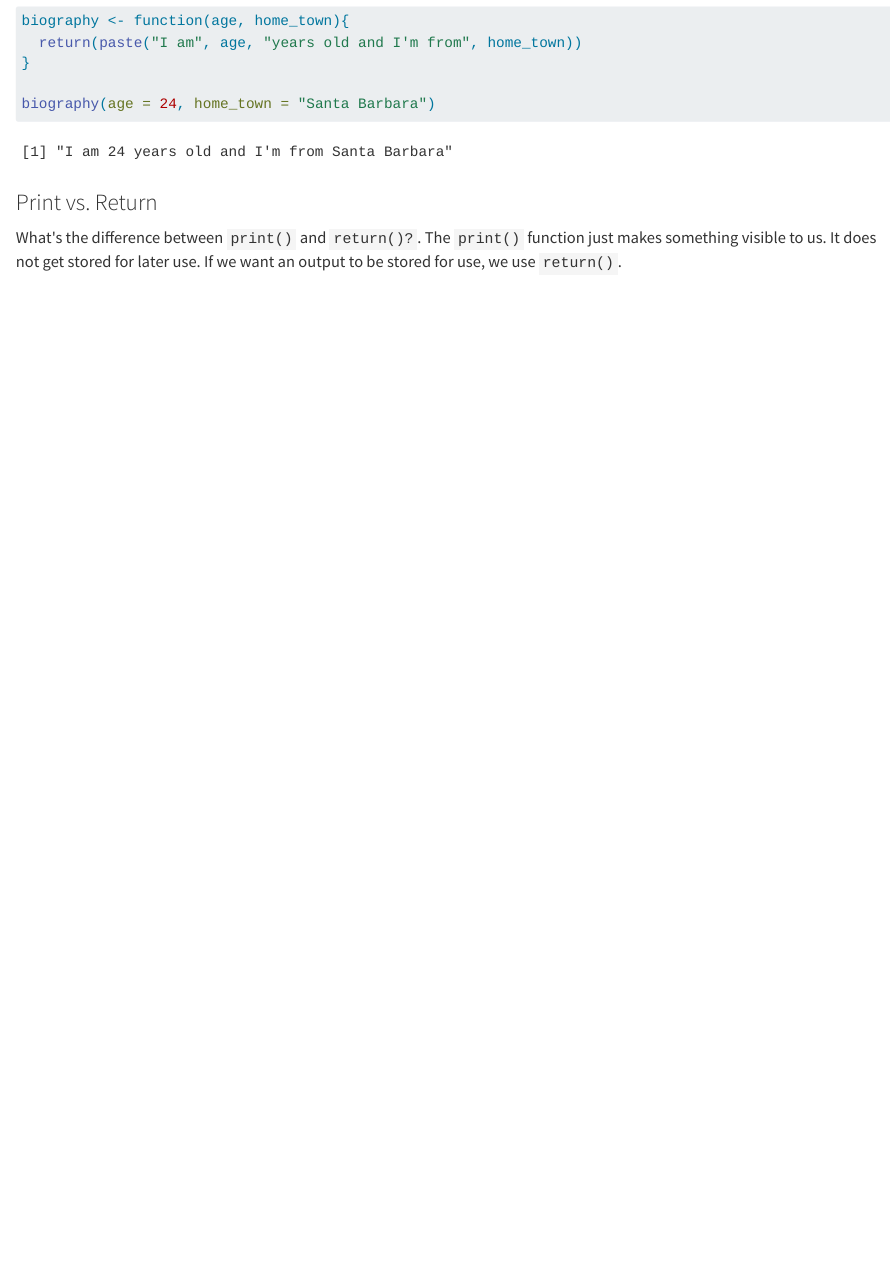
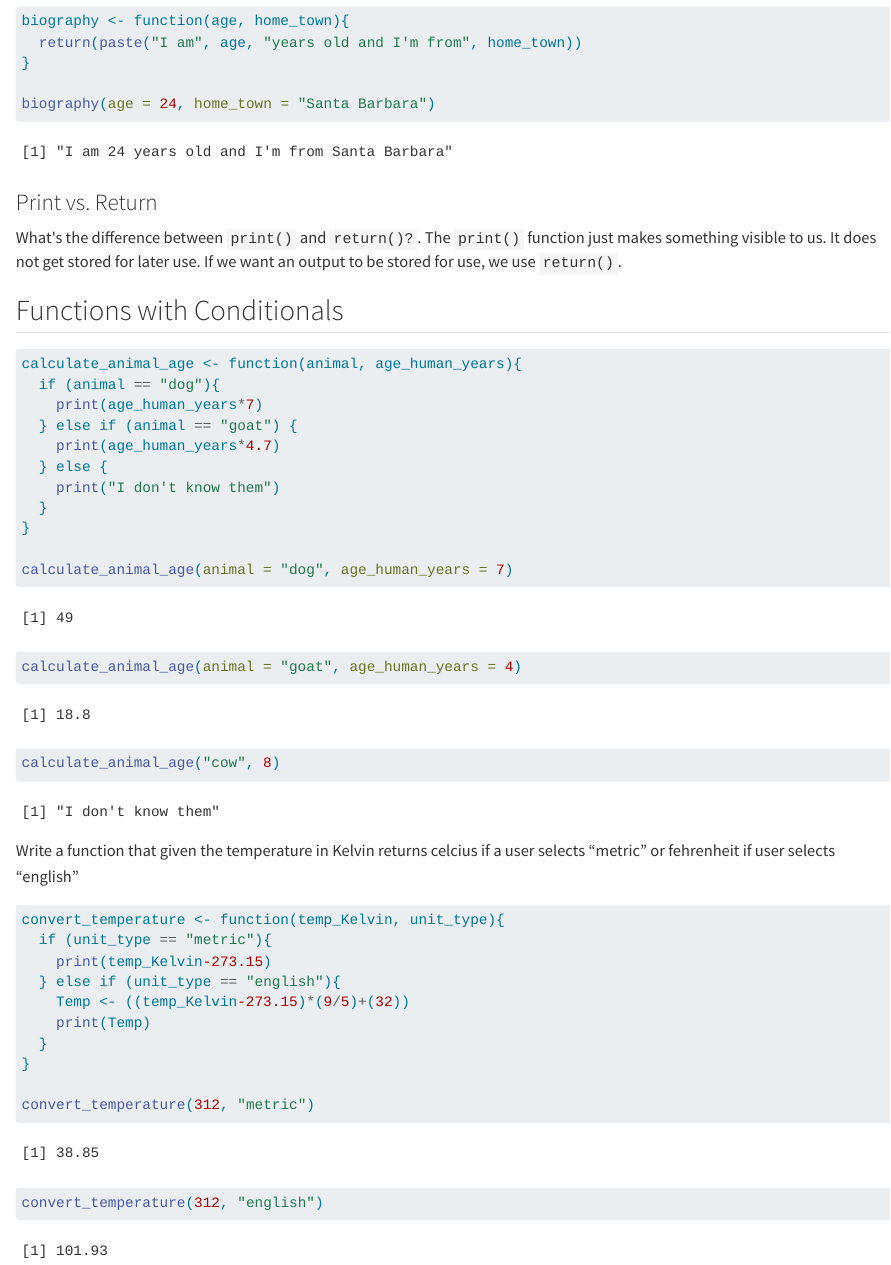
Before and after one commit to hmchilders/EDS221_Day4_Morning, a Quarto document (EDS221_Day4_Morning.qmd): the page in a window 1100 px wide, from 2130 px down. Rendered offline with R 4.5, knitr and Pandoc in place of Quarto, with nearby package versions.

Commit message:
Conditional Functions

````diff
--- a/EDS221_Day4_Morning.qmd
+++ b/EDS221_Day4_Morning.qmd
@@ -98,3 +98,37 @@ biography(age = 24, home_town = "Santa Barbara")
 ### Print vs. Return
 
 What\'s the difference between `print()` and `return()?`. The `print()` function just makes something visible to us. It does not get stored for later use. If we want an output to be stored for use, we use `return()`.
+
+## Functions with Conditionals
+
+```{r}
+calculate_animal_age <- function(animal, age_human_years){
+  if (animal == "dog"){
+    print(age_human_years*7)
+  } else if (animal == "goat") {
+    print(age_human_years*4.7)
+  } else {
+    print("I don't know them")
+  }
+}
+
+calculate_animal_age(animal = "dog", age_human_years = 7)
+calculate_animal_age(animal = "goat", age_human_years = 4)
+calculate_animal_age("cow", 8)
+```
+
+Write a function that given the temperature in Kelvin returns celcius if a user selects "metric" or fehrenheit if user selects "english"
+
+```{r}
+convert_temperature <- function(temp_Kelvin, unit_type){
+  if (unit_type == "metric"){
+    print(temp_Kelvin-273.15)
+  } else if (unit_type == "english"){
+    Temp <- ((temp_Kelvin-273.15)*(9/5)+(32))
+    print(Temp)
+  }
+}
+
+convert_temperature(312, "metric")
+convert_temperature(312, "english")
+```
````
